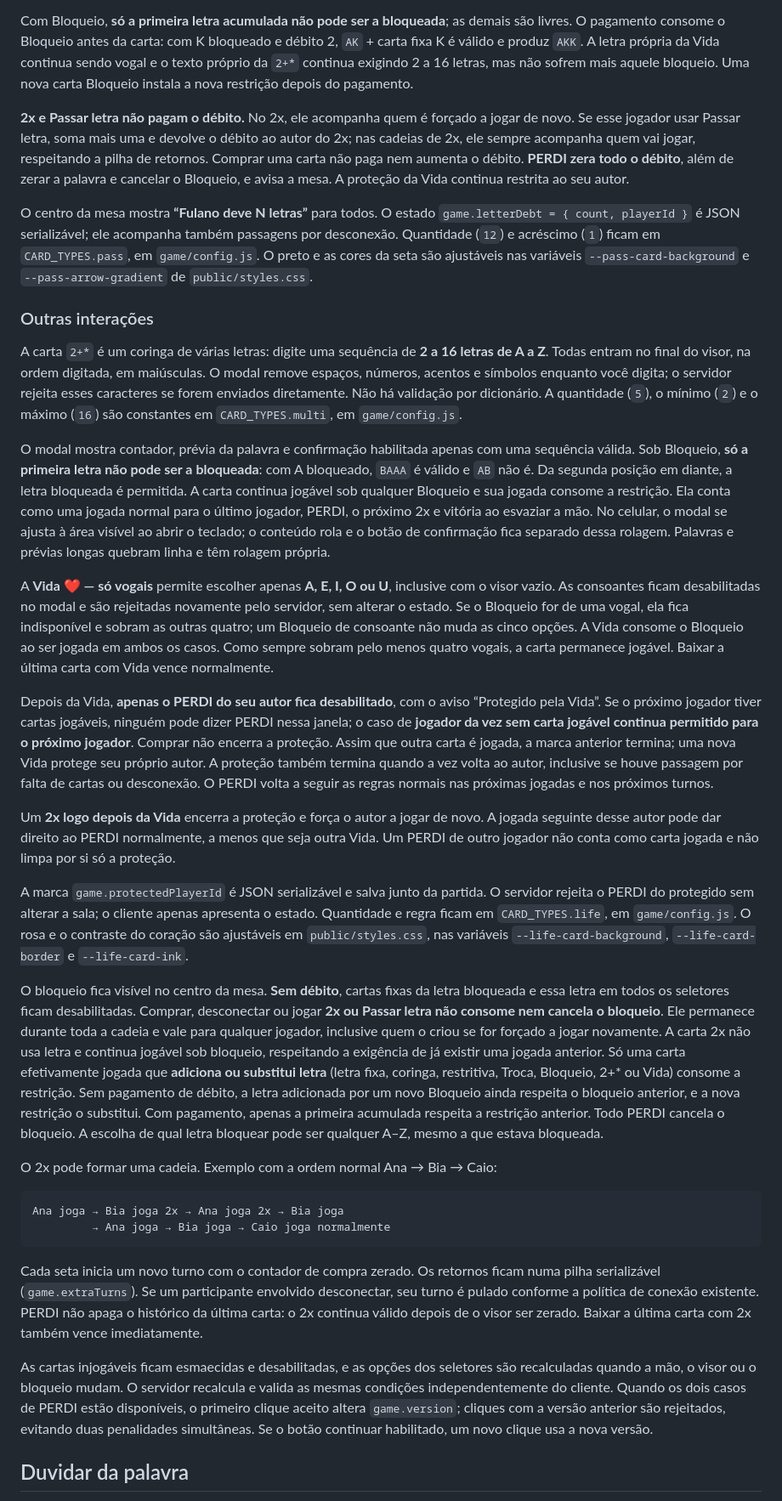
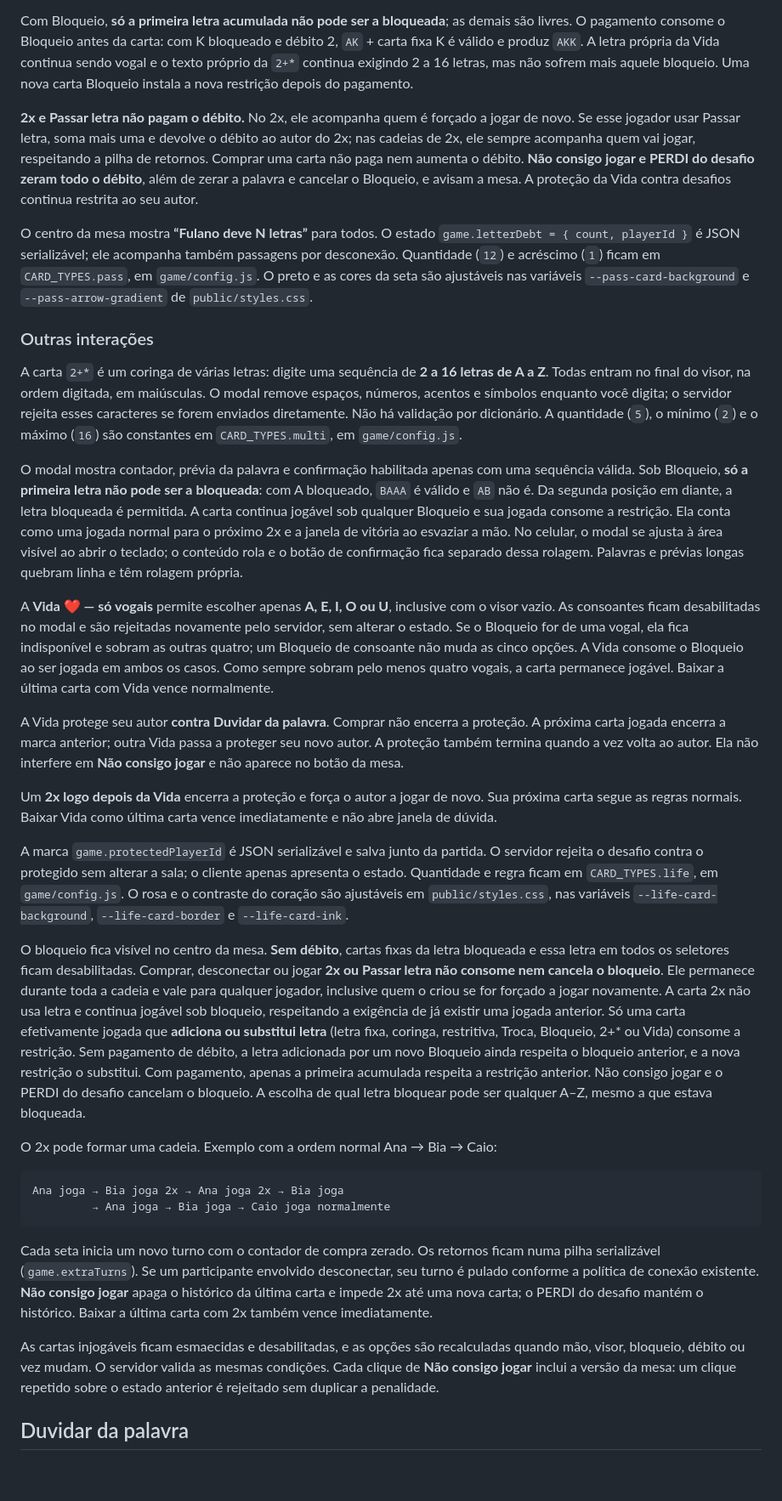
Before and after one commit to felipeferreiramarques90-web/capiletras-v2, a Markdown page: README.md, the part around one of its changes. Shown at 85% size. GitHub-like rendering; blank space fills up the shorter version.

Commit message:
Documenta Não consigo jogar e vitória pendente

````diff
--- a/README.md
+++ b/README.md
@@ -66,7 +66,7 @@ A ordem no visor é **palavra atual + letras acumuladas + efeito da carta**. Exe
 
 Com Bloqueio, **só a primeira letra acumulada não pode ser a bloqueada**; as demais são livres. O pagamento consome o Bloqueio antes da carta: com K bloqueado e débito 2, `AK` + carta fixa K é válido e produz `AKK`. A letra própria da Vida continua sendo vogal e o texto próprio da `2+*` continua exigindo 2 a 16 letras, mas não sofrem mais aquele bloqueio. Uma nova carta Bloqueio instala a nova restrição depois do pagamento.
 
-**2x e Passar letra não pagam o débito.** No 2x, ele acompanha quem é forçado a jogar de novo. Se esse jogador usar Passar letra, soma mais uma e devolve o débito ao autor do 2x; nas cadeias de 2x, ele sempre acompanha quem vai jogar, respeitando a pilha de retornos. Comprar uma carta não paga nem aumenta o débito. **PERDI zera todo o débito**, além de zerar a palavra e cancelar o Bloqueio, e avisa a mesa. A proteção da Vida continua restrita ao seu autor.
+**2x e Passar letra não pagam o débito.** No 2x, ele acompanha quem é forçado a jogar de novo. Se esse jogador usar Passar letra, soma mais uma e devolve o débito ao autor do 2x; nas cadeias de 2x, ele sempre acompanha quem vai jogar, respeitando a pilha de retornos. Comprar uma carta não paga nem aumenta o débito. **Não consigo jogar e PERDI do desafio zeram todo o débito**, além de zerar a palavra e cancelar o Bloqueio, e avisam a mesa. A proteção da Vida contra desafios continua restrita ao seu autor.
 
 O centro da mesa mostra **“Fulano deve N letras”** para todos. O estado `game.letterDebt = { count, playerId }` é JSON serializável; ele acompanha também passagens por desconexão. Quantidade (`12`) e acréscimo (`1`) ficam em `CARD_TYPES.pass`, em `game/config.js`. O preto e as cores da seta são ajustáveis nas variáveis `--pass-card-background` e `--pass-arrow-gradient` de `public/styles.css`.
 
@@ -74,17 +74,17 @@ O centro da mesa mostra **“Fulano deve N letras”** para todos. O estado `gam
 
 A carta `2+*` é um coringa de várias letras: digite uma sequência de **2 a 16 letras de A a Z**. Todas entram no final do visor, na ordem digitada, em maiúsculas. O modal remove espaços, números, acentos e símbolos enquanto você digita; o servidor rejeita esses caracteres se forem enviados diretamente. Não há validação por dicionário. A quantidade (`5`), o mínimo (`2`) e o máximo (`16`) são constantes em `CARD_TYPES.multi`, em `game/config.js`.
 
-O modal mostra contador, prévia da palavra e confirmação habilitada apenas com uma sequência válida. Sob Bloqueio, **só a primeira letra não pode ser a bloqueada**: com A bloqueado, `BAAA` é válido e `AB` não é. Da segunda posição em diante, a letra bloqueada é permitida. A carta continua jogável sob qualquer Bloqueio e sua jogada consome a restrição. Ela conta como uma jogada normal para o último jogador, PERDI, o próximo 2x e vitória ao esvaziar a mão. No celular, o modal se ajusta à área visível ao abrir o teclado; o conteúdo rola e o botão de confirmação fica separado dessa rolagem. Palavras e prévias longas quebram linha e têm rolagem própria.
+O modal mostra contador, prévia da palavra e confirmação habilitada apenas com uma sequência válida. Sob Bloqueio, **só a primeira letra não pode ser a bloqueada**: com A bloqueado, `BAAA` é válido e `AB` não é. Da segunda posição em diante, a letra bloqueada é permitida. A carta continua jogável sob qualquer Bloqueio e sua jogada consome a restrição. Ela conta como uma jogada normal para o próximo 2x e a janela de vitória ao esvaziar a mão. No celular, o modal se ajusta à área visível ao abrir o teclado; o conteúdo rola e o botão de confirmação fica separado dessa rolagem. Palavras e prévias longas quebram linha e têm rolagem própria.
 
 A **Vida ❤️ — só vogais** permite escolher apenas **A, E, I, O ou U**, inclusive com o visor vazio. As consoantes ficam desabilitadas no modal e são rejeitadas novamente pelo servidor, sem alterar o estado. Se o Bloqueio for de uma vogal, ela fica indisponível e sobram as outras quatro; um Bloqueio de consoante não muda as cinco opções. A Vida consome o Bloqueio ao ser jogada em ambos os casos. Como sempre sobram pelo menos quatro vogais, a carta permanece jogável. Baixar a última carta com Vida vence normalmente.
 
-Depois da Vida, **apenas o PERDI do seu autor fica desabilitado**, com o aviso “Protegido pela Vida”. Se o próximo jogador tiver cartas jogáveis, ninguém pode dizer PERDI nessa janela; o caso de **jogador da vez sem carta jogável continua permitido para o próximo jogador**. Comprar não encerra a proteção. Assim que outra carta é jogada, a marca anterior termina; uma nova Vida protege seu próprio autor. A proteção também termina quando a vez volta ao autor, inclusive se houve passagem por falta de cartas ou desconexão. O PERDI volta a seguir as regras normais nas próximas jogadas e nos próximos turnos.
+A Vida protege seu autor **contra Duvidar da palavra**. Comprar não encerra a proteção. A próxima carta jogada encerra a marca anterior; outra Vida passa a proteger seu novo autor. A proteção também termina quando a vez volta ao autor. Ela não interfere em **Não consigo jogar** e não aparece no botão da mesa.
 
-Um **2x logo depois da Vida** encerra a proteção e força o autor a jogar de novo. A jogada seguinte desse autor pode dar direito ao PERDI normalmente, a menos que seja outra Vida. Um PERDI de outro jogador não conta como carta jogada e não limpa por si só a proteção.
+Um **2x logo depois da Vida** encerra a proteção e força o autor a jogar de novo. Sua próxima carta segue as regras normais. Baixar Vida como última carta vence imediatamente e não abre janela de dúvida.
 
-A marca `game.protectedPlayerId` é JSON serializável e salva junto da partida. O servidor rejeita o PERDI do protegido sem alterar a sala; o cliente apenas apresenta o estado. Quantidade e regra ficam em `CARD_TYPES.life`, em `game/config.js`. O rosa e o contraste do coração são ajustáveis em `public/styles.css`, nas variáveis `--life-card-background`, `--life-card-border` e `--life-card-ink`.
+A marca `game.protectedPlayerId` é JSON serializável e salva junto da partida. O servidor rejeita o desafio contra o protegido sem alterar a sala; o cliente apenas apresenta o estado. Quantidade e regra ficam em `CARD_TYPES.life`, em `game/config.js`. O rosa e o contraste do coração são ajustáveis em `public/styles.css`, nas variáveis `--life-card-background`, `--life-card-border` e `--life-card-ink`.
 
-O bloqueio fica visível no centro da mesa. **Sem débito**, cartas fixas da letra bloqueada e essa letra em todos os seletores ficam desabilitadas. Comprar, desconectar ou jogar **2x ou Passar letra não consome nem cancela o bloqueio**. Ele permanece durante toda a cadeia e vale para qualquer jogador, inclusive quem o criou se for forçado a jogar novamente. A carta 2x não usa letra e continua jogável sob bloqueio, respeitando a exigência de já existir uma jogada anterior. Só uma carta efetivamente jogada que **adiciona ou substitui letra** (letra fixa, coringa, restritiva, Troca, Bloqueio, 2+* ou Vida) consome a restrição. Sem pagamento de débito, a letra adicionada por um novo Bloqueio ainda respeita o bloqueio anterior, e a nova restrição o substitui. Com pagamento, apenas a primeira acumulada respeita a restrição anterior. Todo PERDI cancela o bloqueio. A escolha de qual letra bloquear pode ser qualquer A–Z, mesmo a que estava bloqueada.
+O bloqueio fica visível no centro da mesa. **Sem débito**, cartas fixas da letra bloqueada e essa letra em todos os seletores ficam desabilitadas. Comprar, desconectar ou jogar **2x ou Passar letra não consome nem cancela o bloqueio**. Ele permanece durante toda a cadeia e vale para qualquer jogador, inclusive quem o criou se for forçado a jogar novamente. A carta 2x não usa letra e continua jogável sob bloqueio, respeitando a exigência de já existir uma jogada anterior. Só uma carta efetivamente jogada que **adiciona ou substitui letra** (letra fixa, coringa, restritiva, Troca, Bloqueio, 2+* ou Vida) consome a restrição. Sem pagamento de débito, a letra adicionada por um novo Bloqueio ainda respeita o bloqueio anterior, e a nova restrição o substitui. Com pagamento, apenas a primeira acumulada respeita a restrição anterior. Não consigo jogar e o PERDI do desafio cancelam o bloqueio. A escolha de qual letra bloquear pode ser qualquer A–Z, mesmo a que estava bloqueada.
 
 O 2x pode formar uma cadeia. Exemplo com a ordem normal Ana → Bia → Caio:
 
@@ -93,9 +93,9 @@ Ana joga → Bia joga 2x → Ana joga 2x → Bia joga
          → Ana joga → Bia joga → Caio joga normalmente
 ```
 
-Cada seta inicia um novo turno com o contador de compra zerado. Os retornos ficam numa pilha serializável (`game.extraTurns`). Se um participante envolvido desconectar, seu turno é pulado conforme a política de conexão existente. PERDI não apaga o histórico da última carta: o 2x continua válido depois de o visor ser zerado. Baixar a última carta com 2x também vence imediatamente.
+Cada seta inicia um novo turno com o contador de compra zerado. Os retornos ficam numa pilha serializável (`game.extraTurns`). Se um participante envolvido desconectar, seu turno é pulado conforme a política de conexão existente. **Não consigo jogar** apaga o histórico da última carta e impede 2x até uma nova carta; o PERDI do desafio mantém o histórico. Baixar a última carta com 2x também vence imediatamente.
 
-As cartas injogáveis ficam esmaecidas e desabilitadas, e as opções dos seletores são recalculadas quando a mão, o visor ou o bloqueio mudam. O servidor recalcula e valida as mesmas condições independentemente do cliente. Quando os dois casos de PERDI estão disponíveis, o primeiro clique aceito altera `game.version`; cliques com a versão anterior são rejeitados, evitando duas penalidades simultâneas. Se o botão continuar habilitado, um novo clique usa a nova versão.
+As cartas injogáveis ficam esmaecidas e desabilitadas, e as opções são recalculadas quando mão, visor, bloqueio, débito ou vez mudam. O servidor valida as mesmas condições. Cada clique de **Não consigo jogar** inclui a versão da mesa: um clique repetido sobre o estado anterior é rejeitado sem duplicar a penalidade.
 
 ## Duvidar da palavra
 
````
Also changed, not shown: other parts of README.md (+23 -10 lines).
